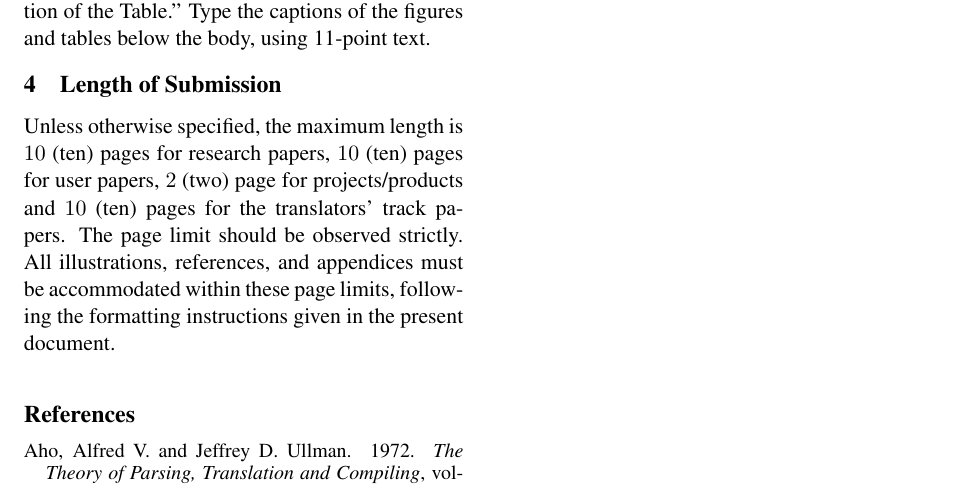
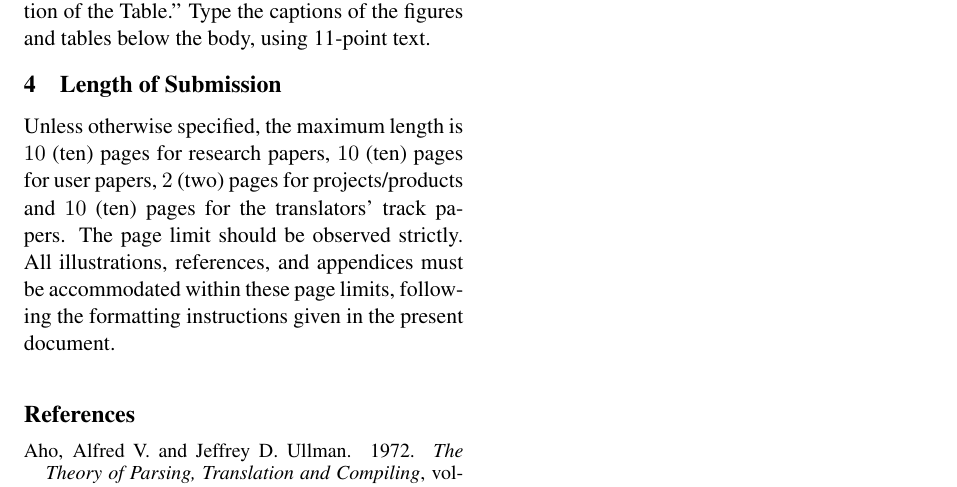
Before and after one commit to bgmartins/eamt2019, a LaTeX paper (templates/eamt20.tex): part of page 4 of 4, cut so that both start at the same text. Compiled offline with pdfLaTeX.

Commit message:
Update eamt20.tex

```diff
--- a/templates/eamt20.tex
+++ b/templates/eamt20.tex
@@ -314,7 +314,7 @@ the figures and tables below the body, using 11-point text.
 \section{Length of Submission}
 \label{sec:length}
 
-Unless otherwise specified, the maximum length is \paperlength~pages for research papers, \shortpaperlength~pages for user papers, \projectlength~page for projects/products and
+Unless otherwise specified, the maximum length is \paperlength~pages for research papers, \shortpaperlength~pages for user papers, \projectlength~pages for projects/products and
 \translatorlength~pages for the translators' track papers.
 The page limit should be
 observed strictly. All illustrations, references, and appendices must be
```
